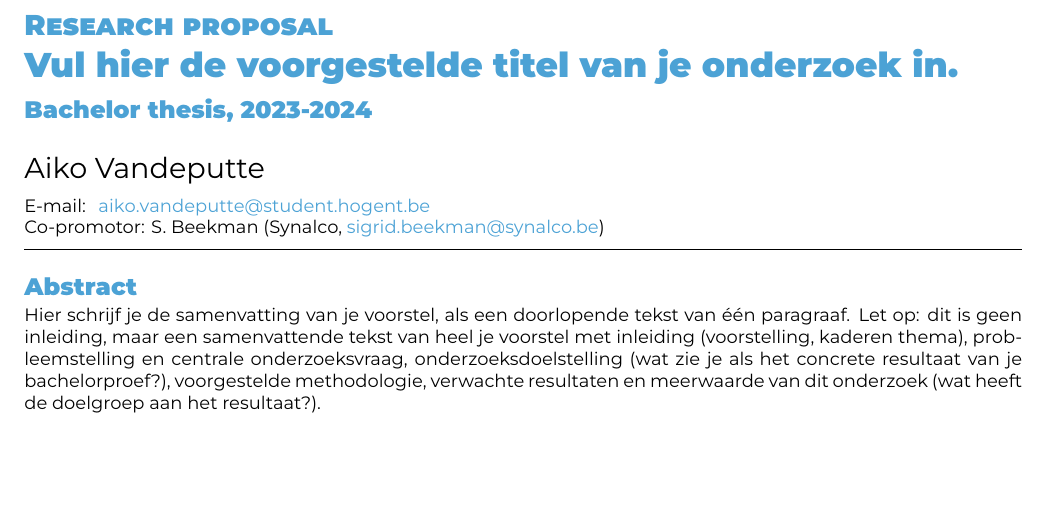
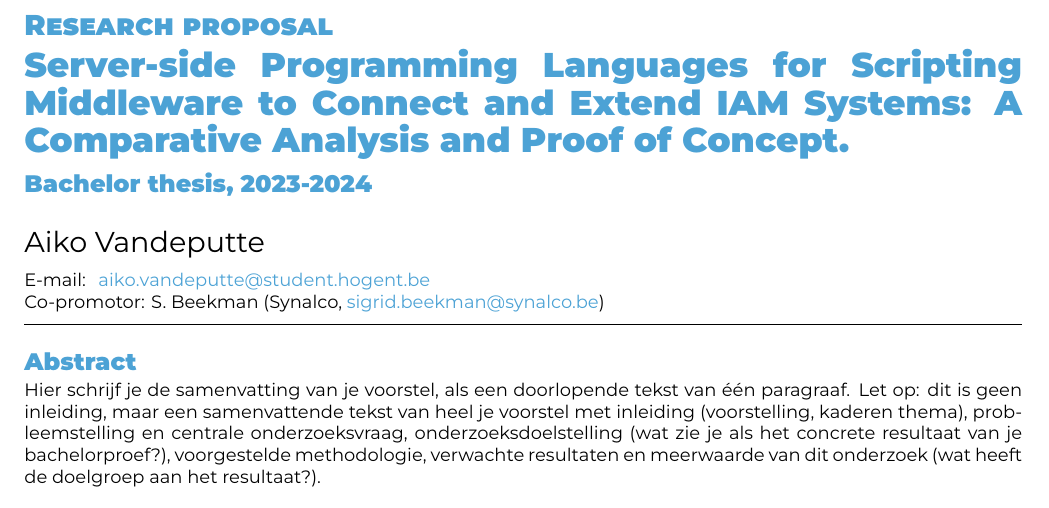
Before and after one commit to aikovdp/thesis, a LaTeX document (voorstel/VandeputteAiko-BPvoorstel.tex): part of page 1 of 2, cut so that both start at the same text, the shorter picture padded with empty space. Compiled offline with XeLaTeX.

Commit message:
Set title and keywords

```diff
--- a/voorstel/VandeputteAiko-BPvoorstel.tex
+++ b/voorstel/VandeputteAiko-BPvoorstel.tex
@@ -23,7 +23,7 @@
 \academicyear{2023-2024}
 
 % TODO: Werktitel
-\title{Vul hier de voorgestelde titel van je onderzoek in}
+\title{Server-side Programming Languages for Scripting Middleware to Connect and Extend IAM Systems: A Comparative Analysis and Proof of Concept}
 
 \author{Aiko Vandeputte}
 \email{aiko.vandeputte@student.hogent.be}
@@ -43,7 +43,7 @@
 %   zelf
 %
 \specialisation{Mobile \& Enterprise development}
-\keywords{Scheme, World Wide Web, $\lambda$-calculus}
+\keywords{Middleware, Identity and Access Management, Scripting}
 
 \begin{document}
 
```
